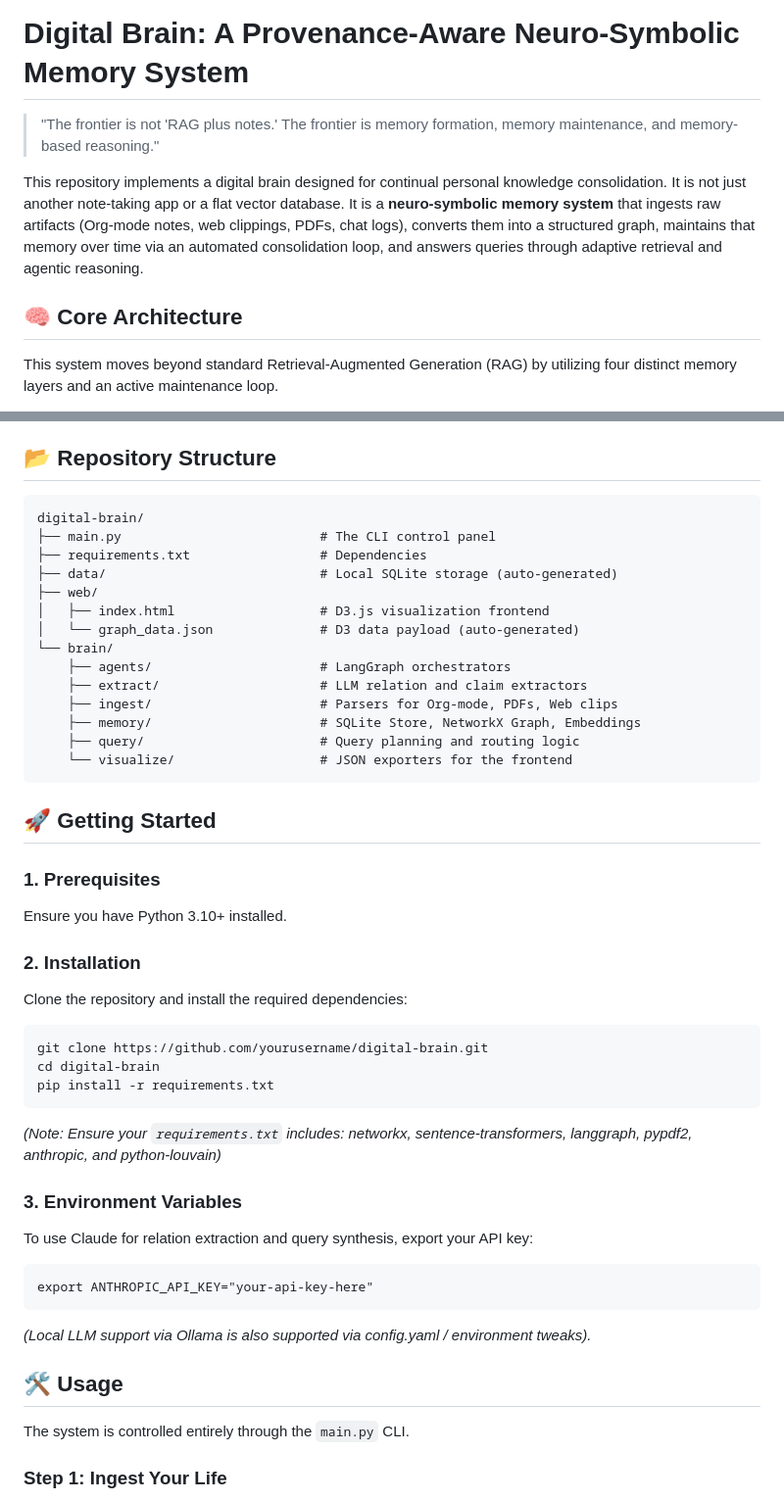
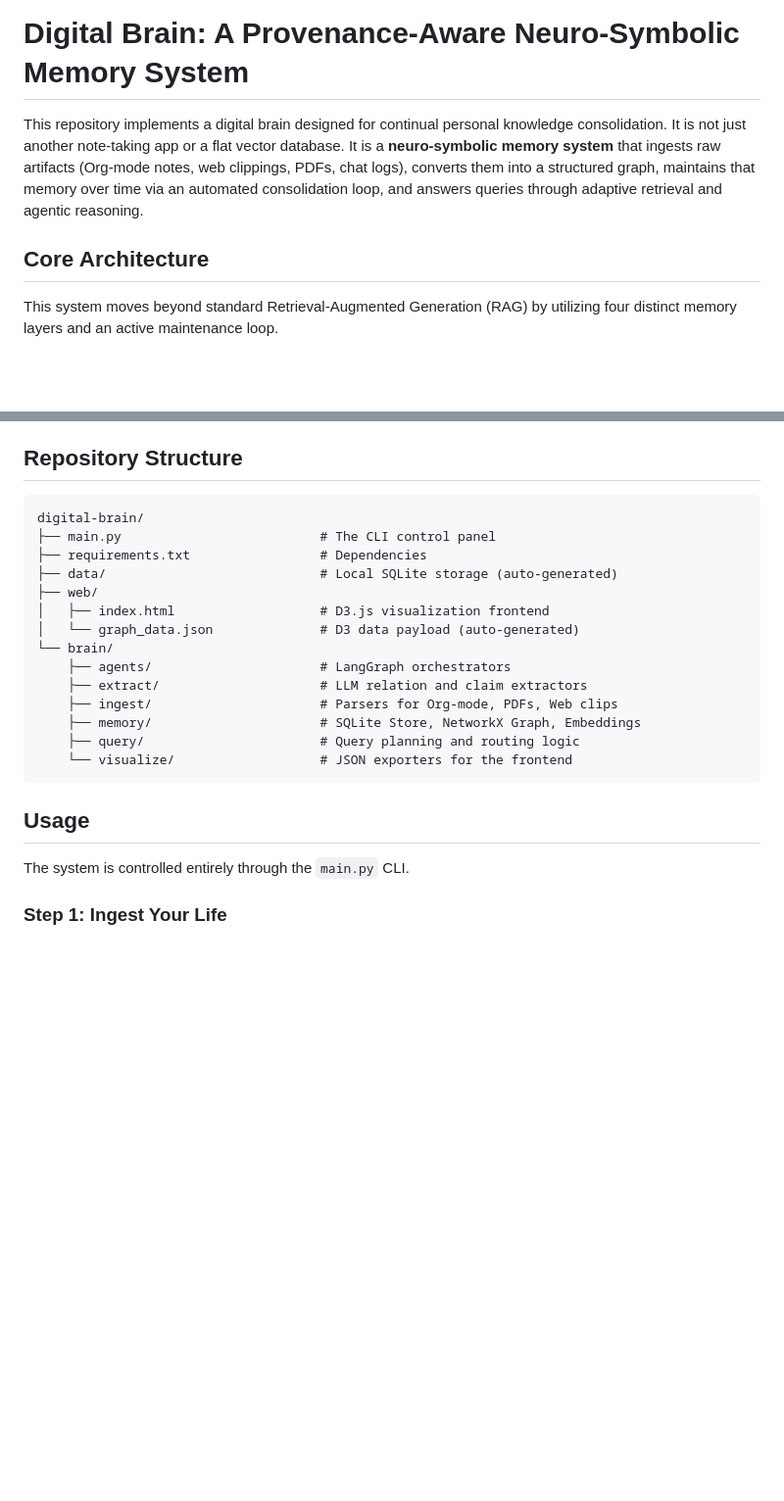
Before and after one commit to giljorge0/Digital-Brain-Project, a Markdown page: README.md, 2 parts joined by grey strips. Shown at 98% size. Rendered like a GitHub page; blank space fills up the shorter version.

```diff
--- a/README.md
+++ b/README.md
@@ -1,10 +1,10 @@
 # Digital Brain: A Provenance-Aware Neuro-Symbolic Memory System
 
-> "The frontier is not 'RAG plus notes.' The frontier is memory formation, memory maintenance, and memory-based reasoning."
+
 
 This repository implements a digital brain designed for continual personal knowledge consolidation. It is not just another note-taking app or a flat vector database. It is a **neuro-symbolic memory system** that ingests raw artifacts (Org-mode notes, web clippings, PDFs, chat logs), converts them into a structured graph, maintains that memory over time via an automated consolidation loop, and answers queries through adaptive retrieval and agentic reasoning.
 
-## 🧠 Core Architecture
+## Core Architecture
 
 This system moves beyond standard Retrieval-Augmented Generation (RAG) by utilizing four distinct memory layers and an active maintenance loop.
 
@@ -14,7 +14,7 @@ This system moves beyond standard Retrieval-Augmented Generation (RAG) by utiliz
 * **Query Orchestrator (The Conscious Agent):** A LangGraph-powered state machine that routes questions through local note recall, vector retrieval, or graph traversal. Includes a human-in-the-loop fallback if retrieval confidence falls below a threshold.
 * **Visualization (The Mind's Eye):** A D3.js force-directed physics graph that visually maps your knowledge, sizing nodes by centrality and coloring them by topic cluster.
 
-## 📂 Repository Structure
+## Repository Structure
 
     digital-brain/
     ├── main.py                          # The CLI control panel
@@ -32,28 +32,8 @@ This system moves beyond standard Retrieval-Augmented Generation (RAG) by utiliz
         └── visualize/                   # JSON exporters for the frontend
 
 
-## 🚀 Getting Started
 
-### 1. Prerequisites
-Ensure you have Python 3.10+ installed.
-
-### 2. Installation
-Clone the repository and install the required dependencies:
-
-    git clone https://github.com/yourusername/digital-brain.git
-    cd digital-brain
-    pip install -r requirements.txt
-
-*(Note: Ensure your `requirements.txt` includes: networkx, sentence-transformers, langgraph, pypdf2, anthropic, and python-louvain)*
-
-### 3. Environment Variables
-To use Claude for relation extraction and query synthesis, export your API key:
-
-    export ANTHROPIC_API_KEY="your-api-key-here"
-
-*(Local LLM support via Ollama is also supported via config.yaml / environment tweaks).*
-
-## 🛠️ Usage
+## Usage
 
 The system is controlled entirely through the `main.py` CLI.
 
```
